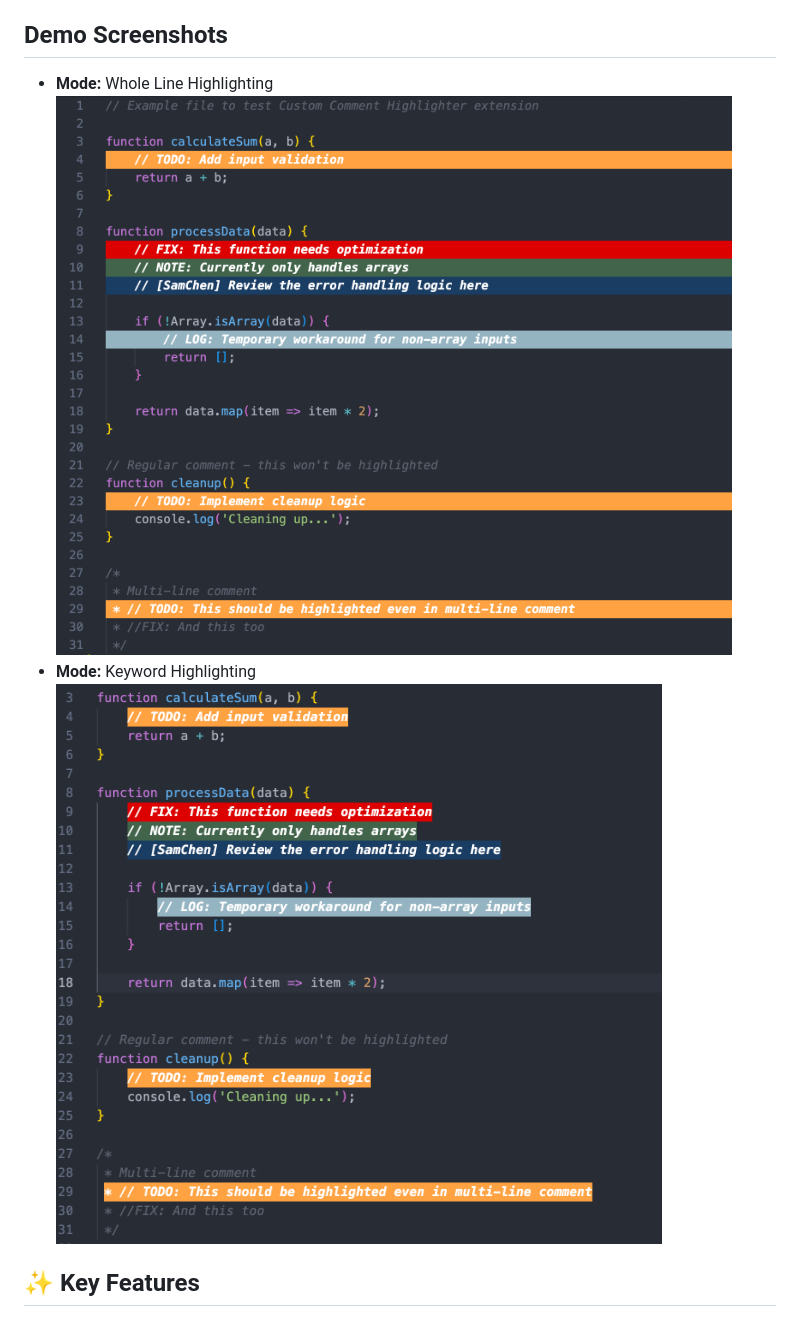
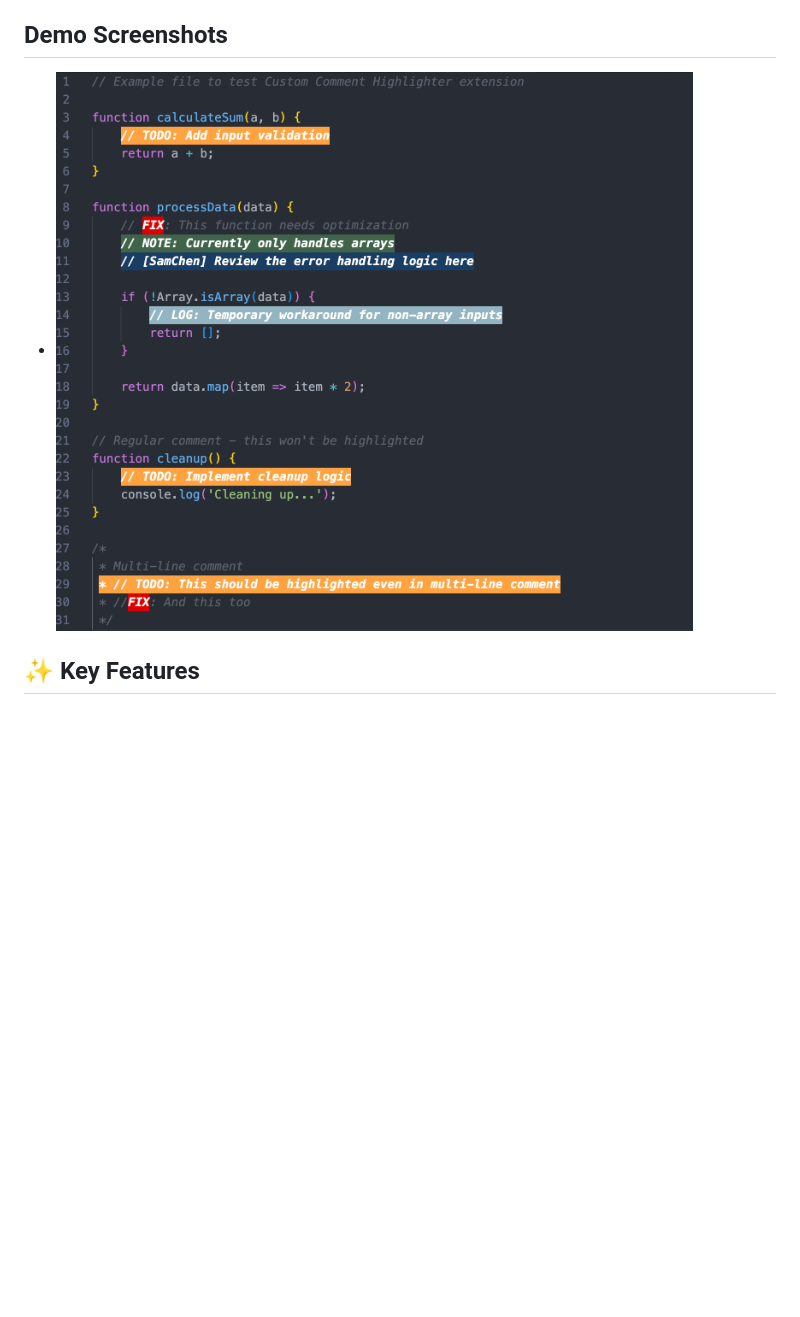
Before and after one commit to sc0210/vscode-comment-spotlight, a Markdown page: README.md, the part around the change. Rendered like a GitHub page; pictures changed too: images/demo-screenshot.png (added); blank space fills up the shorter version.

Commit message:
docs: update screenshot for README.md

```diff
--- a/README.md
+++ b/README.md
@@ -3,10 +3,8 @@
 Highlight custom keywords anywhere in your code with bold text and configurable colors. Perfect for tracking TODOs, FIXMEs, personal notes, important variables, and more.
 
 ## Demo Screenshots
-- **Mode:** Whole Line Highlighting
-  ![Extension Demo-1](https://raw.githubusercontent.com/sc0210/vscode-comment-spotlight/main/images/demo-screenshot-wholeline.png)
-- **Mode:** Keyword Highlighting
-  ![Extension Demo-2](https://raw.githubusercontent.com/sc0210/vscode-comment-spotlight/main/images/demo-screenshot-keyword.png)
+-
+  ![Extension Demo](https://raw.githubusercontent.com/sc0210/vscode-comment-spotlight/main/images/demo-screenshot.png)
 
 ## ✨ Key Features
 
```
Also changed, not shown: 1 other file.
